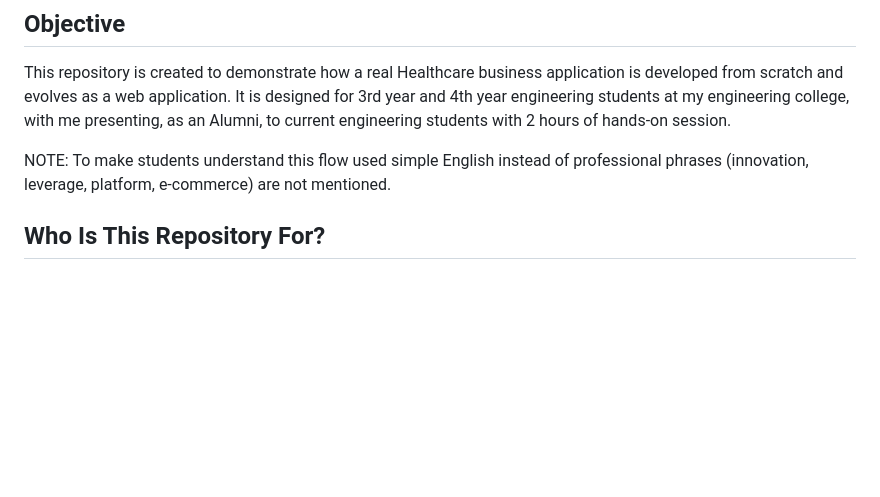
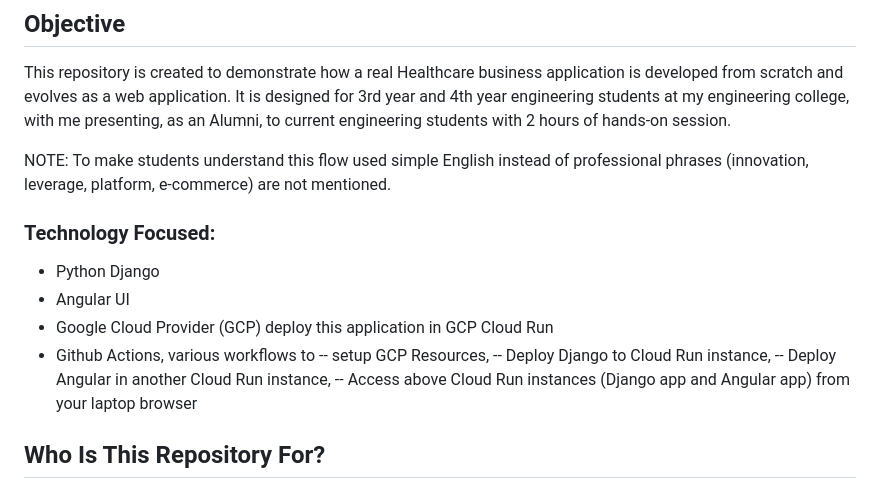
Before and after one commit to javakishore-veleti/HealthCare-Buy-Plans-App, a Markdown page: README.md, the part around the change. GitHub-like rendering; blank space fills up the shorter version.

Commit message:
README for IT Professionals

```diff
--- a/README.md
+++ b/README.md
@@ -4,6 +4,16 @@
 This repository is created to demonstrate how a real Healthcare business application is developed from scratch and evolves as a web application. It is designed for 3rd year and 4th year engineering students at my engineering college, with me presenting, as an Alumni, to current engineering students with 2 hours of hands-on session.
 
 NOTE: To make students understand this flow used simple English instead of professional phrases (innovation, leverage, platform, e-commerce) are not mentioned.
+
+### Technology Focused:
+- Python Django
+- Angular UI
+- Google Cloud Provider (GCP) deploy this application in GCP Cloud Run
+- Github Actions, various workflows to
+    -- setup GCP Resources,
+    -- Deploy Django to Cloud Run instance,
+    -- Deploy Angular in another Cloud Run instance,
+    -- Access above Cloud Run instances (Django app and Angular app) from your laptop browser
 
 ## Who Is This Repository For?
 
```
